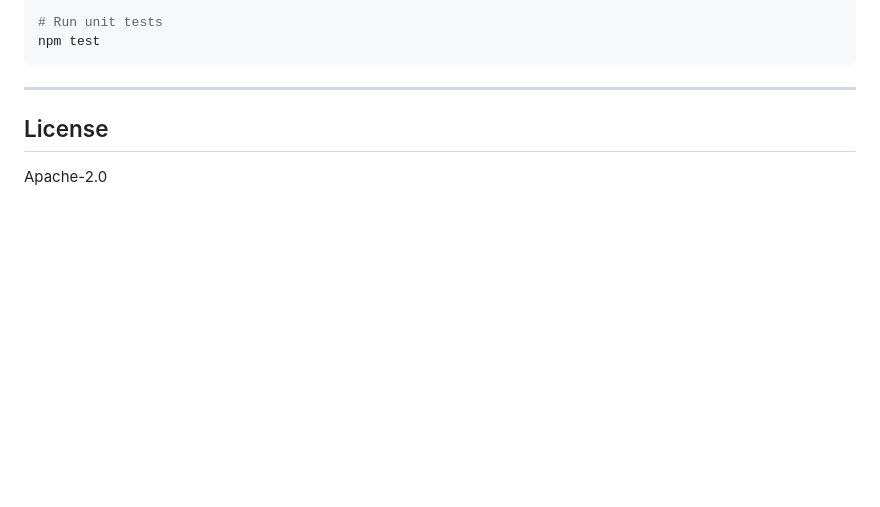
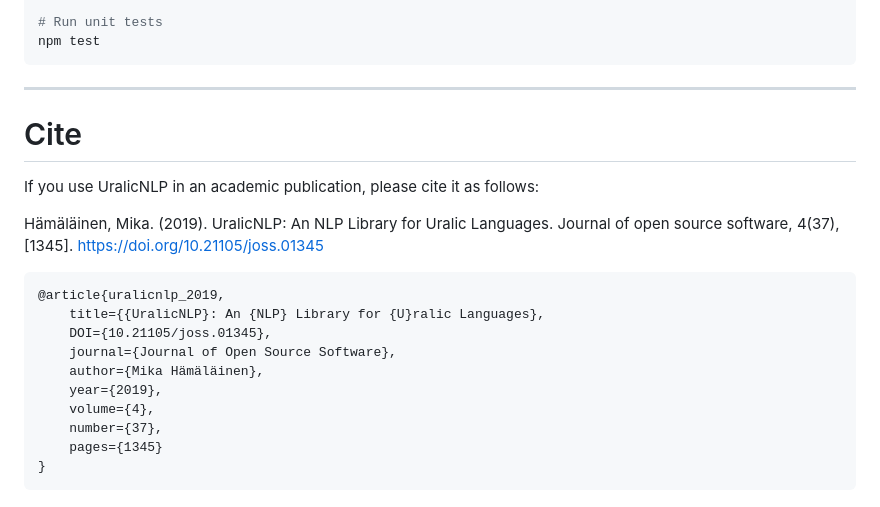
Before and after one commit to mikahama/UralicNLP-JS, a Markdown page: README.md, the part around the change. GitHub-like rendering; blank space fills up the shorter version.

Commit message:
Add citation section to README
Added citation information for UralicNLP library usage in academic publications.

````diff
--- a/README.md
+++ b/README.md
@@ -253,7 +253,19 @@ npm test
 ```
 
 ---
+# Cite
 
-## License
+If you use UralicNLP in an academic publication, please cite it as follows:
 
-Apache-2.0
+Hämäläinen, Mika. (2019). UralicNLP: An NLP Library for Uralic Languages. Journal of open source software, 4(37), [1345]. https://doi.org/10.21105/joss.01345
+
+    @article{uralicnlp_2019,
+        title={{UralicNLP}: An {NLP} Library for {U}ralic Languages},
+        DOI={10.21105/joss.01345},
+        journal={Journal of Open Source Software},
+        author={Mika Hämäläinen},
+        year={2019},
+        volume={4},
+        number={37},
+        pages={1345}
+    }
````
